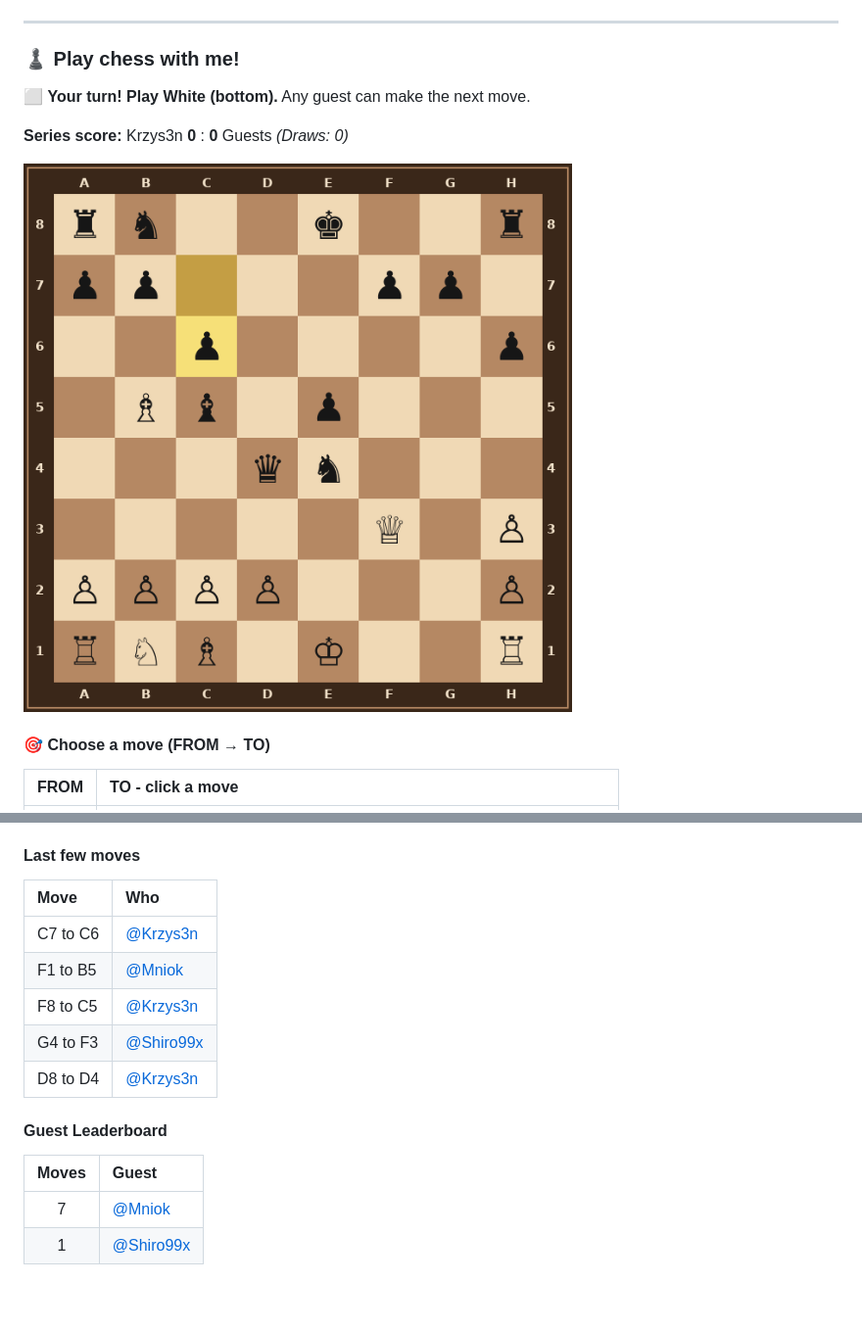
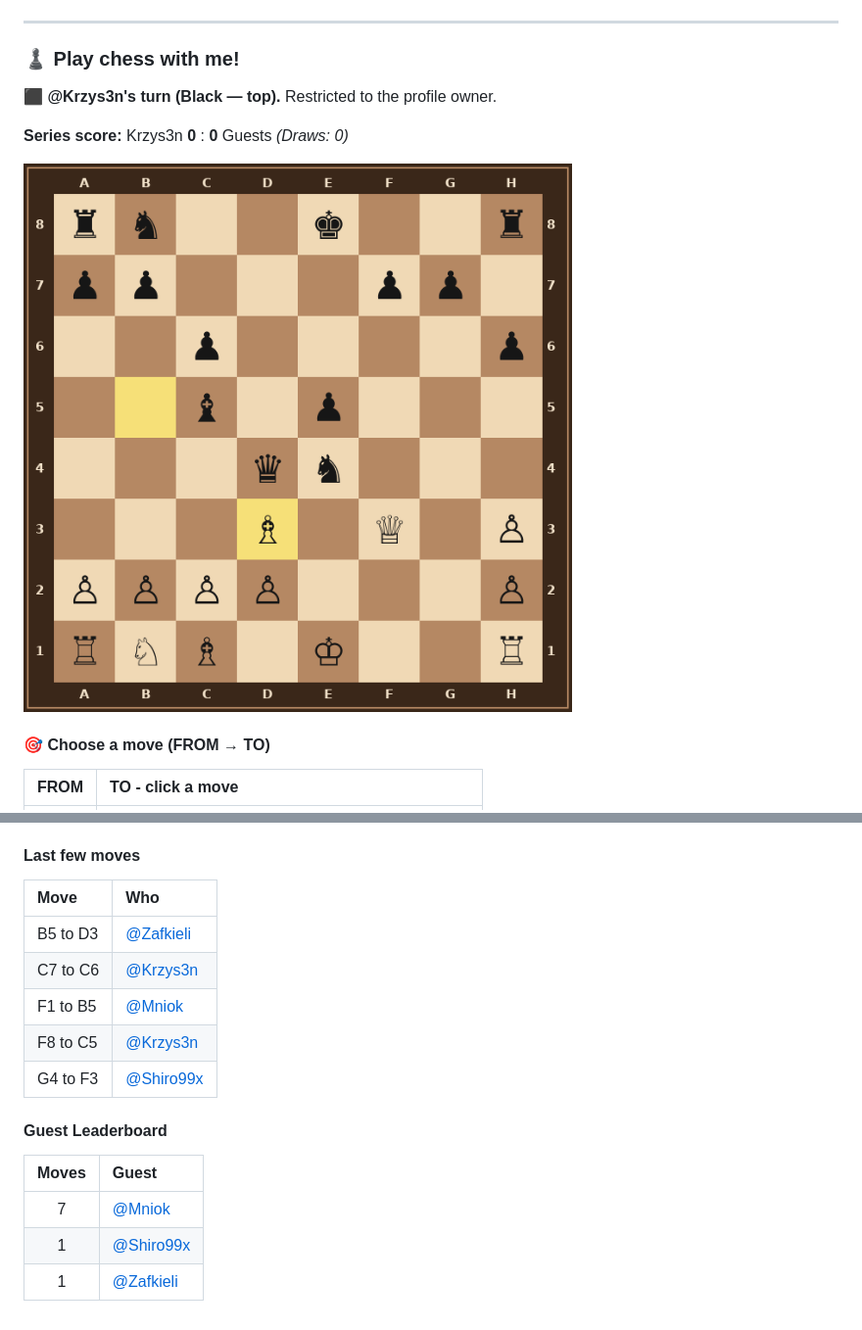
Before and after one commit to Krzys3n/Krzys3n, a Markdown page: README.md, 2 parts joined by grey strips. Shown at 98% size. Rendered like a GitHub page; pictures changed too: chess_images/board_20_c7c6_e63c4b2d.png (deleted), chess_images/board_21_b5d3_ca456e88.png (added); blank space fills up the shorter version.

Commit message:
chess: update board

```diff
--- a/README.md
+++ b/README.md
@@ -11,11 +11,11 @@ YouTube creator | Chess player | Gamer | Tech enthusiast
 <!-- CHESS_START -->
 ### ♟️ Play chess with me!
 
-⬜ **Your turn! Play White (bottom).** Any guest can make the next move.
+⬛ **@Krzys3n's turn (Black — top).** Restricted to the profile owner.
 
 **Series score:** Krzys3n **0** : **0** Guests *(Draws: 0)*
 
-![Wooden Chessboard](chess_images/board_20_c7c6_e63c4b2d.png)
+![Wooden Chessboard](chess_images/board_21_b5d3_ca456e88.png)
 
 #### 🎯 Choose a move (FROM → TO)
 
@@ -42,11 +43,11 @@ Click a move link in **FROM → TO** to open a pre-filled Issue, then click **Cr
 
 | Move | Who |
 | :--- | :--- |
+| B5 to D3 | [@Zafkieli](https://github.com/Zafkieli) |
 | C7 to C6 | [@Krzys3n](https://github.com/Krzys3n) |
 | F1 to B5 | [@Mniok](https://github.com/Mniok) |
 | F8 to C5 | [@Krzys3n](https://github.com/Krzys3n) |
 | G4 to F3 | [@Shiro99x](https://github.com/Shiro99x) |
-| D8 to D4 | [@Krzys3n](https://github.com/Krzys3n) |
 
 #### Guest Leaderboard
 
@@ -54,4 +55,5 @@ Click a move link in **FROM → TO** to open a pre-filled Issue, then click **Cr
 | :---: | :--- |
 | 7 | [@Mniok](https://github.com/Mniok) |
 | 1 | [@Shiro99x](https://github.com/Shiro99x) |
+| 1 | [@Zafkieli](https://github.com/Zafkieli) |
 <!-- CHESS_END -->
```
Also changed, not shown: other parts of README.md (+11 -10 lines), 1 other file.
